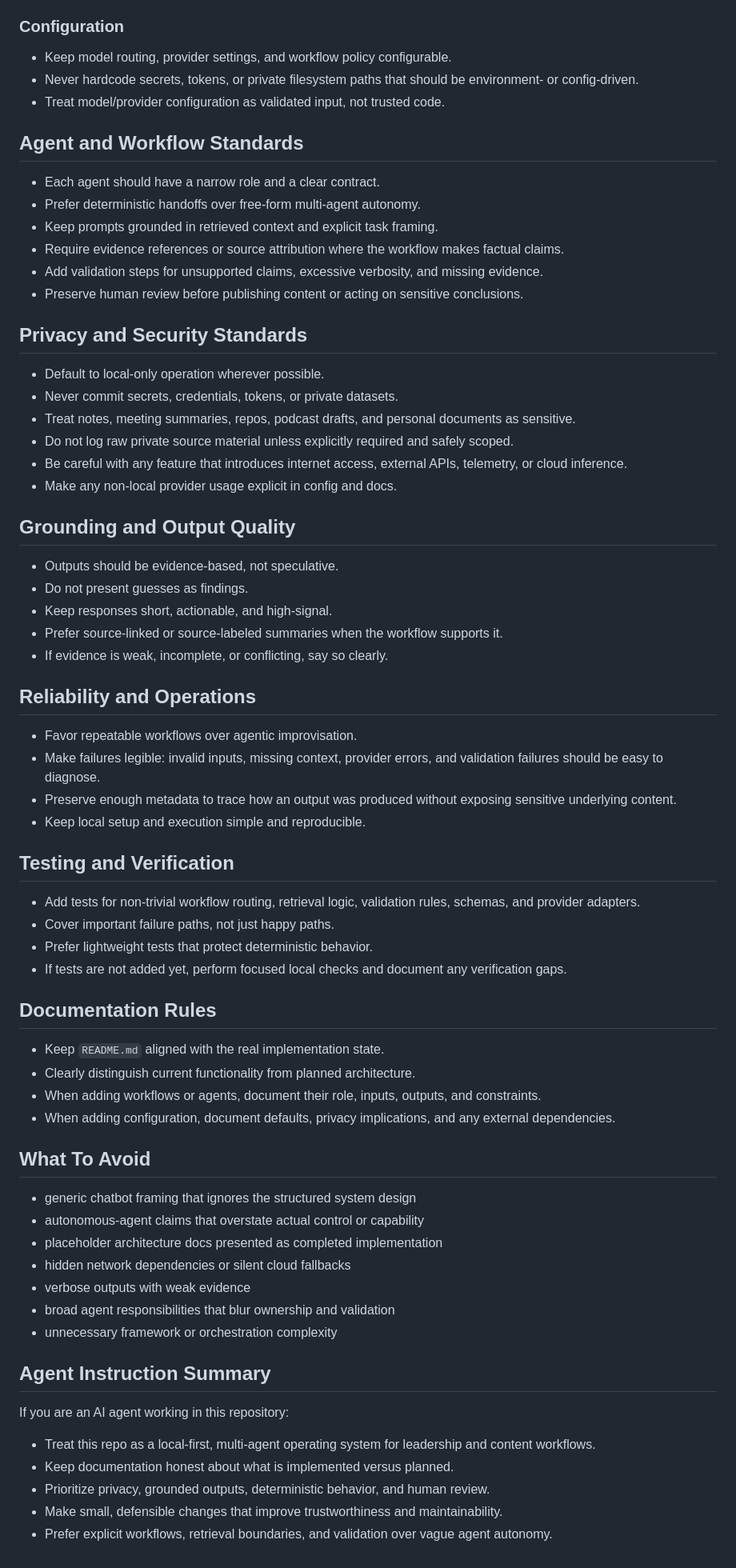
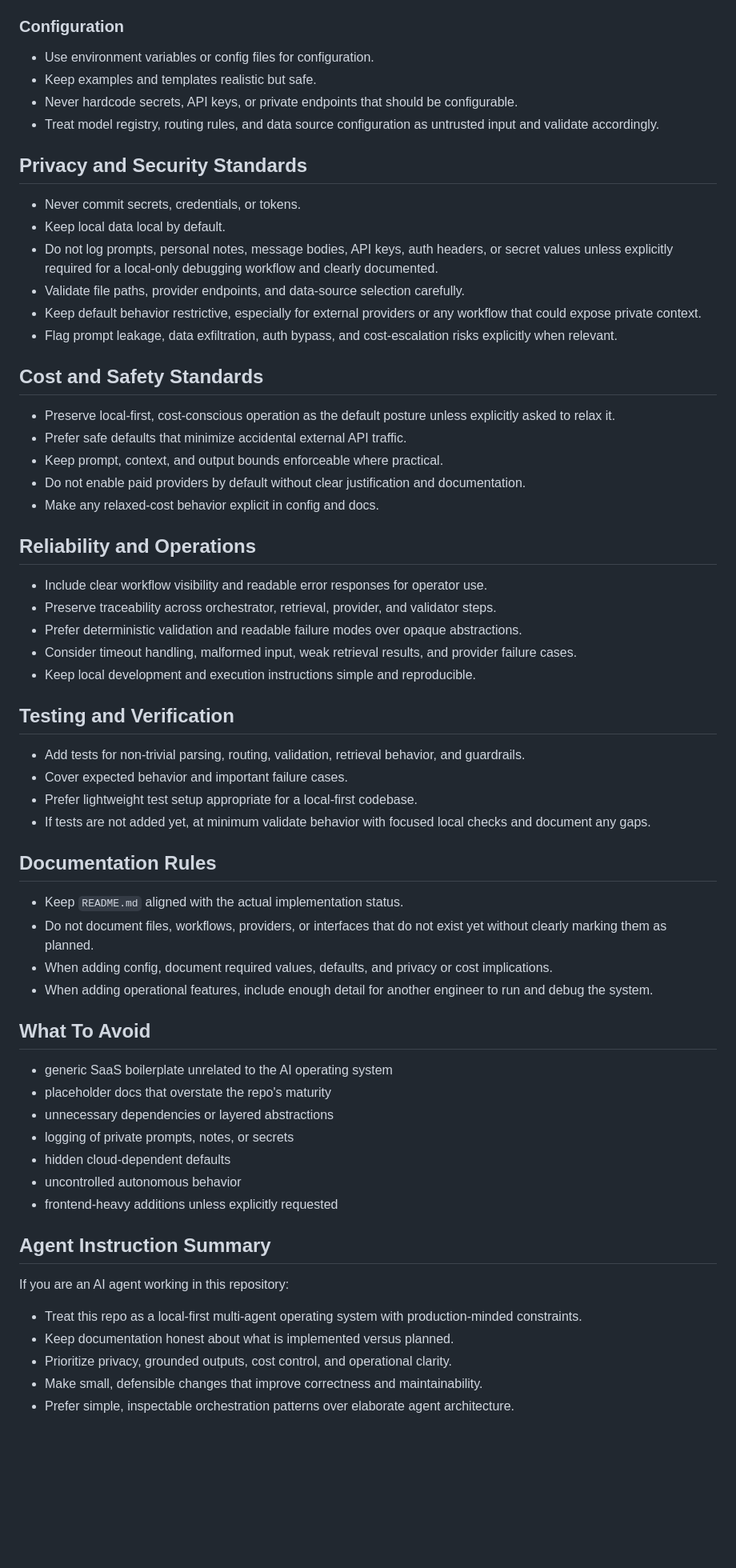
Before and after one commit to ramirez-ai-labs/ai-operating-system, a Markdown page: AGENTS.md, the part around one of its changes. Shown at 80% size. Rendered like a GitHub page; blank space fills up the shorter version.

Commit message:
Align AGENTS.md with local-first AI-OS repo

```diff
--- a/AGENTS.md
+++ b/AGENTS.md
@@ -149,73 +119,66 @@ When contributing to this repo:
 
 ### Configuration
 
-- Keep model routing, provider settings, and workflow policy configurable.
-- Never hardcode secrets, tokens, or private filesystem paths that should be environment- or config-driven.
-- Treat model/provider configuration as validated input, not trusted code.
-
-## Agent and Workflow Standards
-
-- Each agent should have a narrow role and a clear contract.
-- Prefer deterministic handoffs over free-form multi-agent autonomy.
-- Keep prompts grounded in retrieved context and explicit task framing.
-- Require evidence references or source attribution where the workflow makes factual claims.
-- Add validation steps for unsupported claims, excessive verbosity, and missing evidence.
-- Preserve human review before publishing content or acting on sensitive conclusions.
+- Use environment variables or config files for configuration.
+- Keep examples and templates realistic but safe.
+- Never hardcode secrets, API keys, or private endpoints that should be configurable.
+- Treat model registry, routing rules, and data source configuration as untrusted input and validate accordingly.
 
 ## Privacy and Security Standards
 
-- Default to local-only operation wherever possible.
-- Never commit secrets, credentials, tokens, or private datasets.
-- Treat notes, meeting summaries, repos, podcast drafts, and personal documents as sensitive.
-- Do not log raw private source material unless explicitly required and safely scoped.
-- Be careful with any feature that introduces internet access, external APIs, telemetry, or cloud inference.
-- Make any non-local provider usage explicit in config and docs.
+- Never commit secrets, credentials, or tokens.
+- Keep local data local by default.
+- Do not log prompts, personal notes, message bodies, API keys, auth headers, or secret values unless explicitly required for a local-only debugging workflow and clearly documented.
+- Validate file paths, provider endpoints, and data-source selection carefully.
+- Keep default behavior restrictive, especially for external providers or any workflow that could expose private context.
+- Flag prompt leakage, data exfiltration, auth bypass, and cost-escalation risks explicitly when relevant.
 
-## Grounding and Output Quality
+## Cost and Safety Standards
 
-- Outputs should be evidence-based, not speculative.
-- Do not present guesses as findings.
-- Keep responses short, actionable, and high-signal.
-- Prefer source-linked or source-labeled summaries when the workflow supports it.
-- If evidence is weak, incomplete, or conflicting, say so clearly.
+- Preserve local-first, cost-conscious operation as the default posture unless explicitly asked to relax it.
+- Prefer safe defaults that minimize accidental external API traffic.
+- Keep prompt, context, and output bounds enforceable where practical.
+- Do not enable paid providers by default without clear justification and documentation.
+- Make any relaxed-cost behavior explicit in config and docs.
 
 ## Reliability and Operations
 
-- Favor repeatable workflows over agentic improvisation.
-- Make failures legible: invalid inputs, missing context, provider errors, and validation failures should be easy to diagnose.
-- Preserve enough metadata to trace how an output was produced without exposing sensitive underlying content.
-- Keep local setup and execution simple and reproducible.
+- Include clear workflow visibility and readable error responses for operator use.
+- Preserve traceability across orchestrator, retrieval, provider, and validator steps.
+- Prefer deterministic validation and readable failure modes over opaque abstractions.
+- Consider timeout handling, malformed input, weak retrieval results, and provider failure cases.
+- Keep local development and execution instructions simple and reproducible.
 
 ## Testing and Verification
 
-- Add tests for non-trivial workflow routing, retrieval logic, validation rules, schemas, and provider adapters.
-- Cover important failure paths, not just happy paths.
-- Prefer lightweight tests that protect deterministic behavior.
-- If tests are not added yet, perform focused local checks and document any verification gaps.
+- Add tests for non-trivial parsing, routing, validation, retrieval behavior, and guardrails.
+- Cover expected behavior and important failure cases.
+- Prefer lightweight test setup appropriate for a local-first codebase.
+- If tests are not added yet, at minimum validate behavior with focused local checks and document any gaps.
 
 ## Documentation Rules
 
-- Keep `README.md` aligned with the real implementation state.
-- Clearly distinguish current functionality from planned architecture.
-- When adding workflows or agents, document their role, inputs, outputs, and constraints.
-- When adding configuration, document defaults, privacy implications, and any external dependencies.
+- Keep `README.md` aligned with the actual implementation status.
+- Do not document files, workflows, providers, or interfaces that do not exist yet without clearly marking them as planned.
+- When adding config, document required values, defaults, and privacy or cost implications.
+- When adding operational features, include enough detail for another engineer to run and debug the system.
 
 ## What To Avoid
 
-- generic chatbot framing that ignores the structured system design
-- autonomous-agent claims that overstate actual control or capability
-- placeholder architecture docs presented as completed implementation
-- hidden network dependencies or silent cloud fallbacks
-- verbose outputs with weak evidence
-- broad agent responsibilities that blur ownership and validation
-- unnecessary framework or orchestration complexity
+- generic SaaS boilerplate unrelated to the AI operating system
+- placeholder docs that overstate the repo's maturity
+- unnecessary dependencies or layered abstractions
+- logging of private prompts, notes, or secrets
+- hidden cloud-dependent defaults
+- uncontrolled autonomous behavior
+- frontend-heavy additions unless explicitly requested
 
 ## Agent Instruction Summary
 
 If you are an AI agent working in this repository:
 
-- Treat this repo as a local-first, multi-agent operating system for leadership and content workflows.
+- Treat this repo as a local-first multi-agent operating system with production-minded constraints.
 - Keep documentation honest about what is implemented versus planned.
-- Prioritize privacy, grounded outputs, deterministic behavior, and human review.
-- Make small, defensible changes that improve trustworthiness and maintainability.
-- Prefer explicit workflows, retrieval boundaries, and validation over vague agent autonomy.
+- Prioritize privacy, grounded outputs, cost control, and operational clarity.
+- Make small, defensible changes that improve correctness and maintainability.
+- Prefer simple, inspectable orchestration patterns over elaborate agent architecture.
```
Also changed, not shown: other parts of AGENTS.md (+71 -101 lines).
